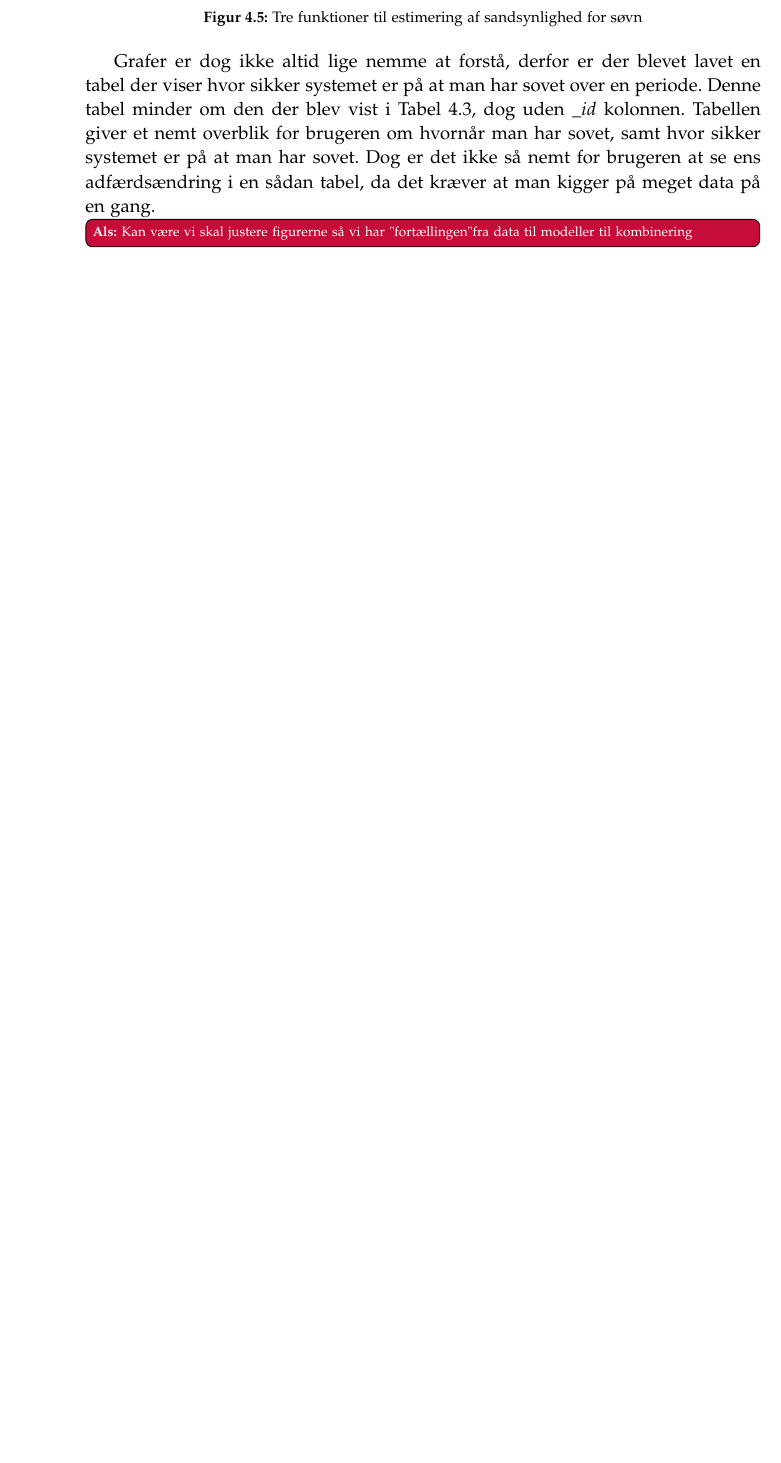
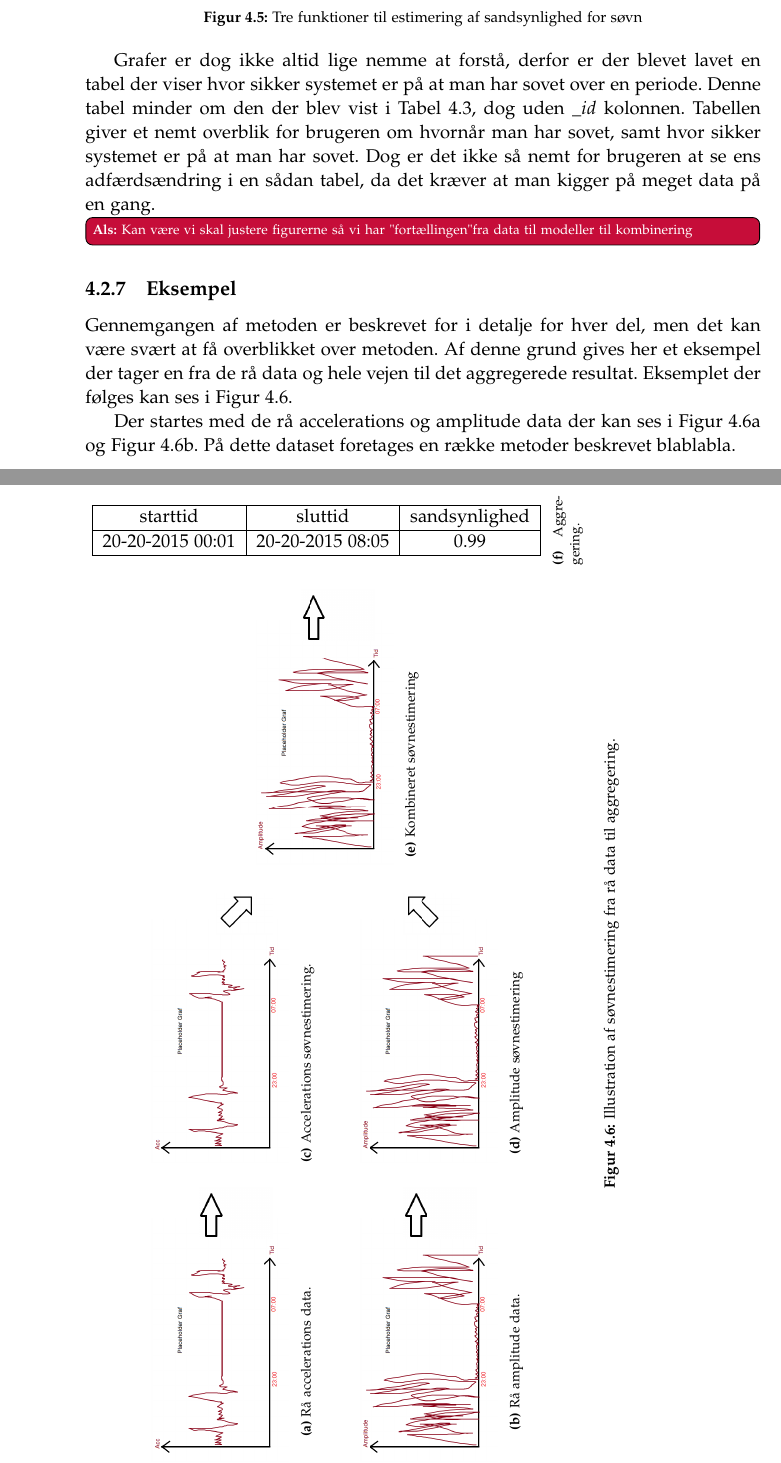
Before and after one commit to lgrave11/P8-Report, a LaTeX thesis (Report/master.tex, which reads Report/indhold/soevn/pocexample.tex, Report/setup/preamble.tex): part of page 34 of 54 before the commit and two parts of pages 34 and 35 of 54 after it, the two joined at a grey line, cut so that both start at the same text, the shorter picture padded with empty space. Compiled offline with pdfLaTeX.

Commit message:
søvn proof of concept eksempel

```diff
--- /dev/null
+++ b/Report/indhold/soevn/pocexample.tex
@@ -0,0 +1,14 @@
+\subsection{Eksempel}
+Gennemgangen af metoden er beskrevet for i detalje for hver del, men det kan være svært at få overblikket over metoden.
+Af denne grund gives her et eksempel der tager en fra de rå data og hele vejen til det aggregerede resultat.
+Eksemplet der følges kan ses i \cref{fig:totalbanjo}.
+%intro godt at give et eksempel
+%gennemgang af hvert led
+%resultatet er at man har regnet ud der soves derfra og dertil
+\begin{sidewaysfigure}
+	\begin{minipage}{0.2\textwidth}
+		\begin{subfigure}{\linewidth}
+			\centering
+			\includegraphics[scale=0.2]{acc-placeholder}
+			\caption{Rå accelerations data.}\label{fig:rawaccplot}
+		\end{subfigure}\\[5ex]
@@ -0,0 +19,7 @@
+		\end{subfigure}
+	\end{minipage}%
+	\begin{minipage}{0.1\textwidth}
+		\begin{subfigure}{\linewidth}
+			\centering
+			\includegraphics[scale=0.3]{arrow}
+		\end{subfigure}\\[15ex]
@@ -0,0 +30,6 @@
+	\end{minipage}%
+	\begin{minipage}{0.2\textwidth}
+		\begin{subfigure}{\linewidth}
+			\centering
+			\includegraphics[scale=0.2]{acc-placeholder}
+			\caption{Accelerations søvnestimering.}\label{fig:sleepcalcaccplot}
@@ -0,0 +41,2 @@
+		\end{subfigure}
+	\end{minipage}%
@@ -0,0 +70 @@
+			\hline starttid & sluttid & sandsynlighed \\
@@ -0,0 +77,5 @@
+	\caption{Illustration af søvnestimering fra rå data til aggregering.}\label{fig:totalbanjo}
+\end{sidewaysfigure}
+
+Der startes med de rå accelerations og amplitude data der kan ses i \cref{fig:rawaccplot} og \cref{fig:rawamplplot}.
+På dette dataset foretages en række metoder beskrevet blablabla.
--- a/Report/setup/preamble.tex
+++ b/Report/setup/preamble.tex
@@ -54,6 +54,7 @@
 % The standard graphics inclusion package
 \usepackage{graphicx}
 \graphicspath{{./grafik/}}
+\usepackage{rotating}
 % Set up how figure and table captions are displayed
 \usepackage{caption}
 \captionsetup{%
```
Also changed, not shown: Report/master.tex (+1 -0 lines), Report/grafik/arrow.png (added), Report/grafik/downarrow.png (added), Report/grafik/uparrow.png (added), Report/indhold/soevn/pocexample.tex (46 more changed lines).
